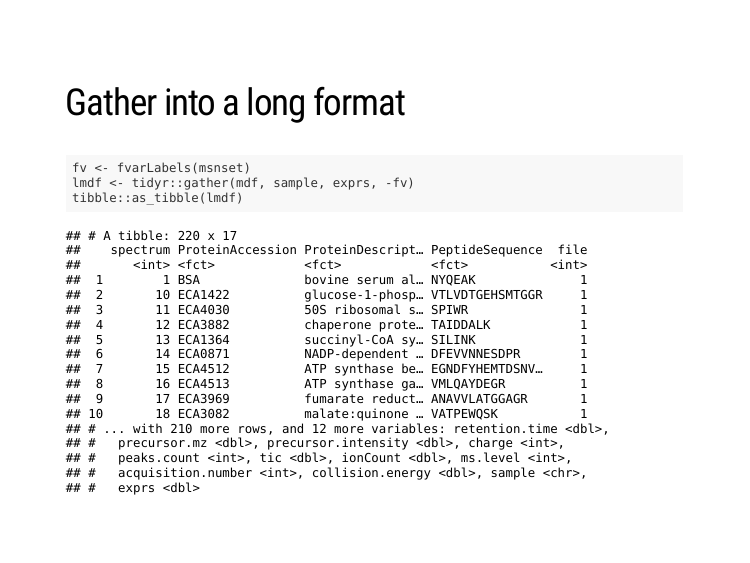
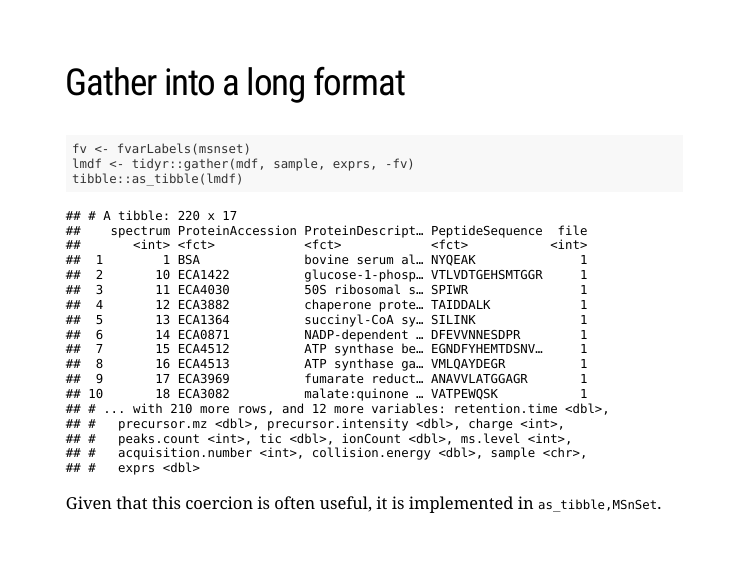
Before and after one commit to lgatto/2018_12_07_EuroBioc18_Munich, an R Markdown document (tidies-eurobioc18.Rmd): page 18 of 32. The pictures show the slides in the output file tidies-eurobioc18.html that the author committed with the source; the slides are laid out offline by our stand-in for remark.js, each with all of its steps uncovered, in fonts that may differ from those the slides ask for, and without slide numbers, shadows or browser add-ons.

Commit message:
mention as_tibble,MSnSet

````diff
--- a/tidies-eurobioc18.Rmd
+++ b/tidies-eurobioc18.Rmd
@@ -163,6 +163,8 @@ fv <- fvarLabels(msnset)
 lmdf <- tidyr::gather(mdf, sample, exprs, -fv)
 tibble::as_tibble(lmdf)
 ```
+
+Given that this coercion is often useful, it is implemented in `as_tibble,MSnSet`.
 
 ---
 class: middle, center, inverse
````
Also changed, not shown: tidies-eurobioc18.html.
